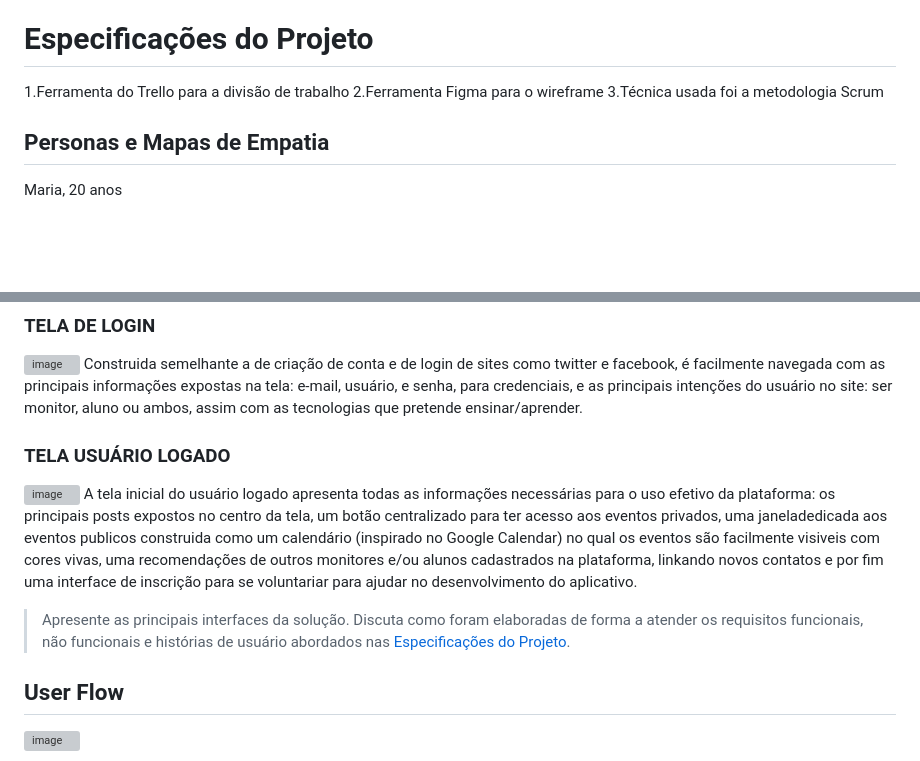
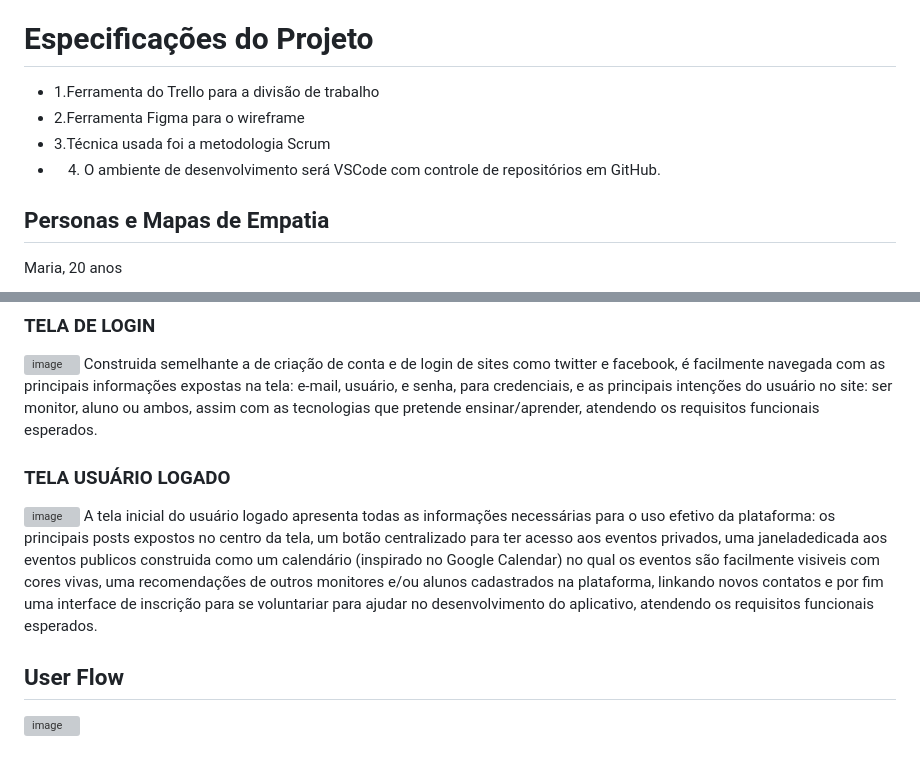
Before and after one commit to ICEI-PUCMinas-PSG-SI-TI/tiaw-2023-2-gestaodemonitorias, a Markdown page: docs/relatorio/Relatorio Tecnico.md, 2 parts joined by grey strips. GitHub-like rendering; blank space fills up the shorter version; grey boxes are pictures that could not be loaded.

```diff
--- a/docs/relatorio/Relatorio Tecnico.md
+++ b/docs/relatorio/Relatorio Tecnico.md
@@ -98,9 +98,10 @@ O Público alvo da nossa aplicação será todas pessoas em um ambiente escolar
 
 # Especificações do Projeto
 
-1.Ferramenta do Trello para a divisão de trabalho
-2.Ferramenta Figma para o wireframe
-3.Técnica usada foi a metodologia Scrum
+* 1.Ferramenta do Trello para a divisão de trabalho
+* 2.Ferramenta Figma para o wireframe
+* 3.Técnica usada foi a metodologia Scrum
+* 4. O ambiente de desenvolvimento será VSCode com controle de repositórios em GitHub.
 
 ## Personas e Mapas de Empatia
 
@@ -184,7 +185,7 @@ tela inicial do usuário logado no site.
 Construida semelhante a de criação de conta e de login de sites como twitter e facebook,
 é facilmente navegada com as principais informações expostas na tela: e-mail, usuário,
 e senha, para credenciais, e as principais intenções do usuário no site: ser monitor, aluno
-ou ambos, assim com as tecnologias que pretende ensinar/aprender.
+ou ambos, assim com as tecnologias que pretende ensinar/aprender, atendendo os requisitos funcionais esperados.
 
 ### TELA USUÁRIO LOGADO
 ![image](https://github.com/ICEI-PUCMinas-PSG-SI-TI/tiaw-2023-2-gestaodemonitorias/assets/74263483/7cc73ce6-f417-4e2c-aa8c-dc64805f3069)
@@ -195,13 +196,8 @@ publicos construida como um calendário (inspirado no Google Calendar) no qual o
 eventos são facilmente visiveis com cores vivas, uma recomendações de outros
 monitores e/ou alunos cadastrados na plataforma, linkando novos contatos e por fim
 uma interface de inscrição para se voluntariar para ajudar no desenvolvimento
-do aplicativo.
+do aplicativo, atendendo os requisitos funcionais esperados.
 
-
-> Apresente as principais interfaces da solução. Discuta como
-> foram elaboradas de forma a atender os requisitos funcionais, não
-> funcionais e histórias de usuário abordados nas [Especificações do
-> Projeto](#especificações-do-projeto).
 
 ## User Flow
 
```
